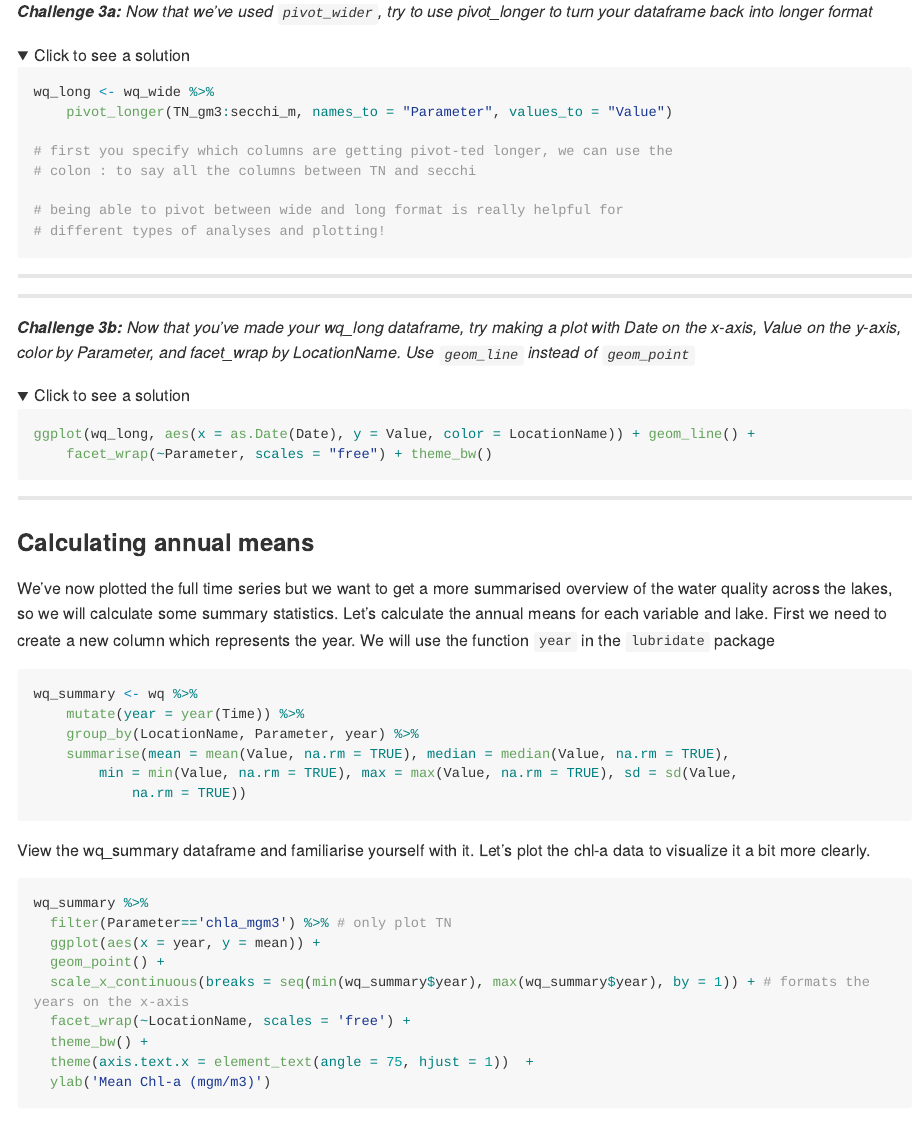
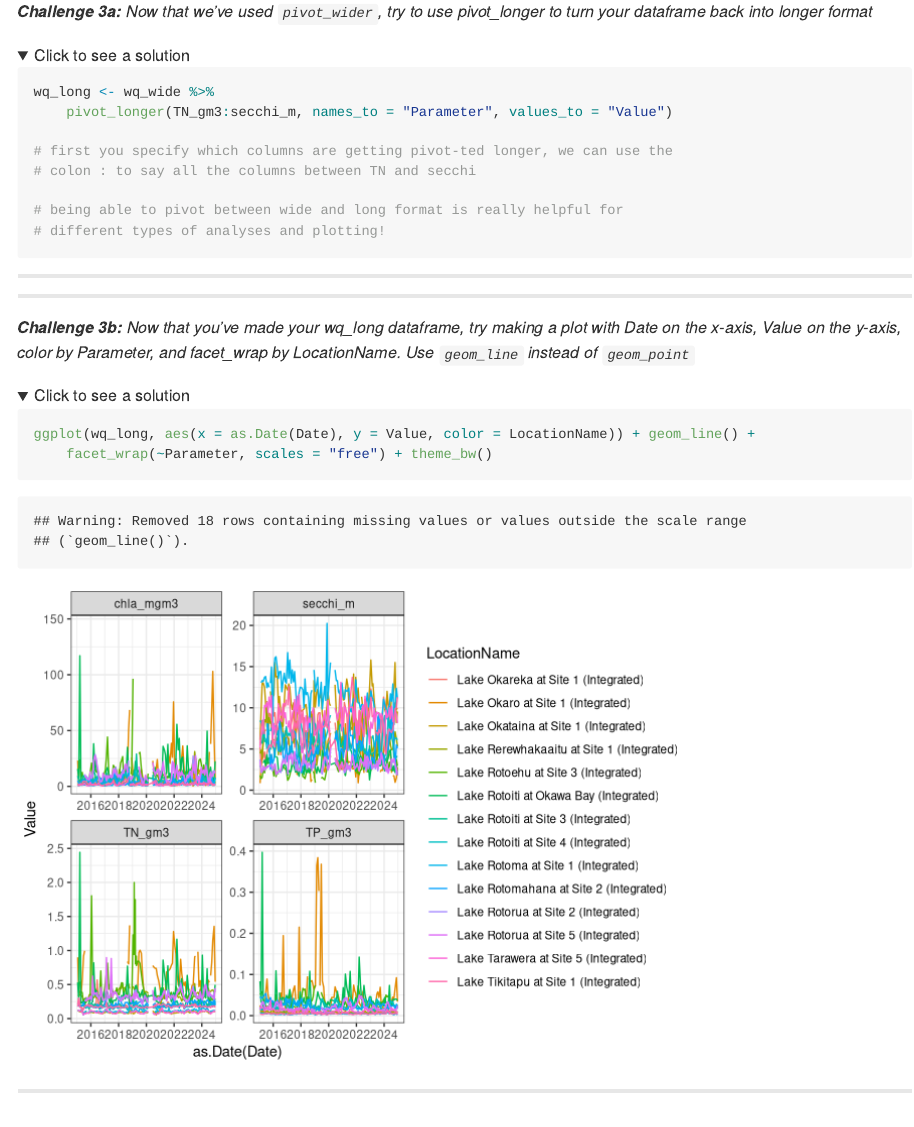
Before and after one commit to wwoelmer/BOPRC_R_Course_Lesson_3, an R Markdown document (R_Tutorial_3_2025.Rmd): the page in a window 1100 px wide, from 5370 px down. Rendered offline with R 4.5, knitr and Pandoc, with nearby package versions; folded parts are opened; long lines of code are wrapped.

Commit message:
remove eval = false

````diff
--- a/R_Tutorial_3_2025.Rmd
+++ b/R_Tutorial_3_2025.Rmd
@@ -152,7 +152,7 @@ ___
 <details>
 <summary>Click to see a solution</summary>
 
-```{r message=FALSE,tidy=TRUE,eval=FALSE}
+```{r message=FALSE,tidy=TRUE}
 wq_long <- wq_wide %>%
   pivot_longer(TN_gm3:secchi_m, names_to = 'Parameter', values_to = 'Value')
 
@@ -171,7 +171,7 @@ ___
 <details>
 <summary>Click to see a solution</summary>
 
-```{r message=FALSE,tidy=TRUE,eval=FALSE}
+```{r message=FALSE,tidy=TRUE}
 ggplot(wq_long, aes(x = as.Date(Date), y = Value, color = LocationName)) +
   geom_line() +
   facet_wrap(~Parameter, scales = 'free') +
````
Also changed, not shown: README.md, R_Tutorial_3_2025_files/figure-gfm/unnamed-chunk-14-1.png (added).
